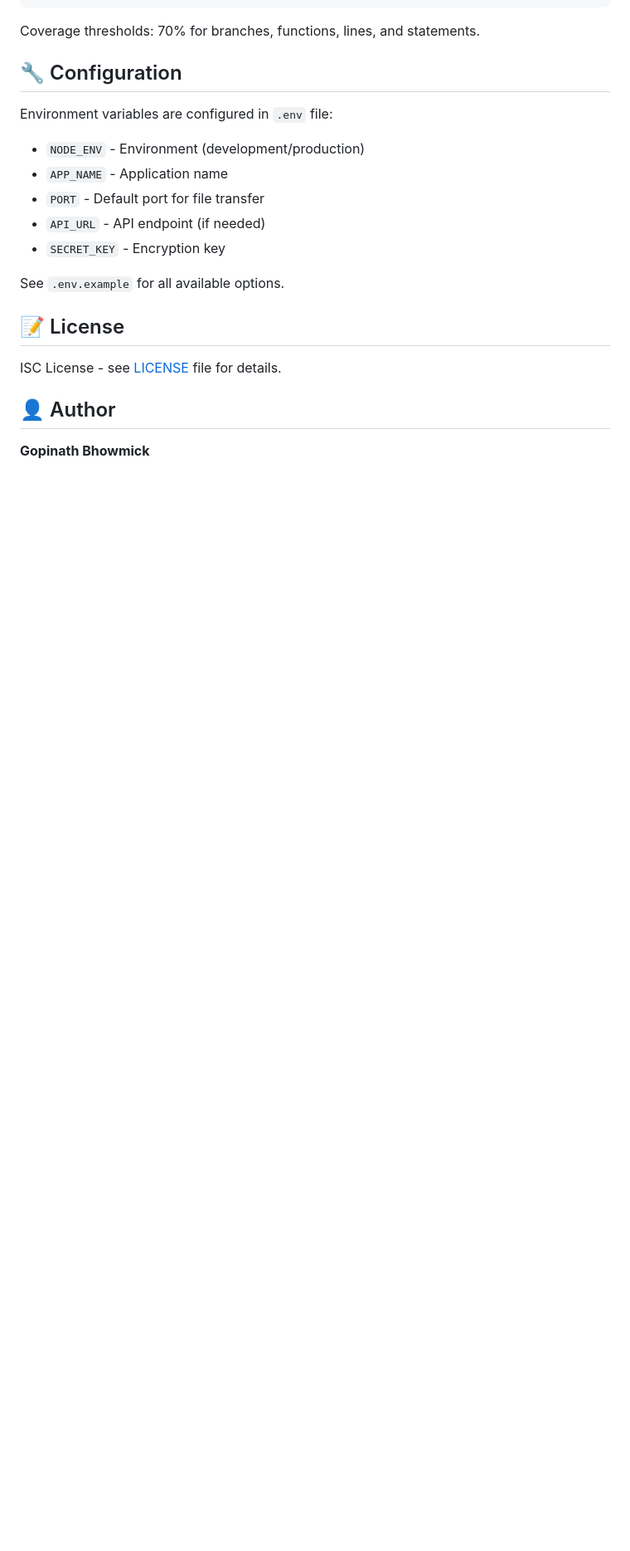
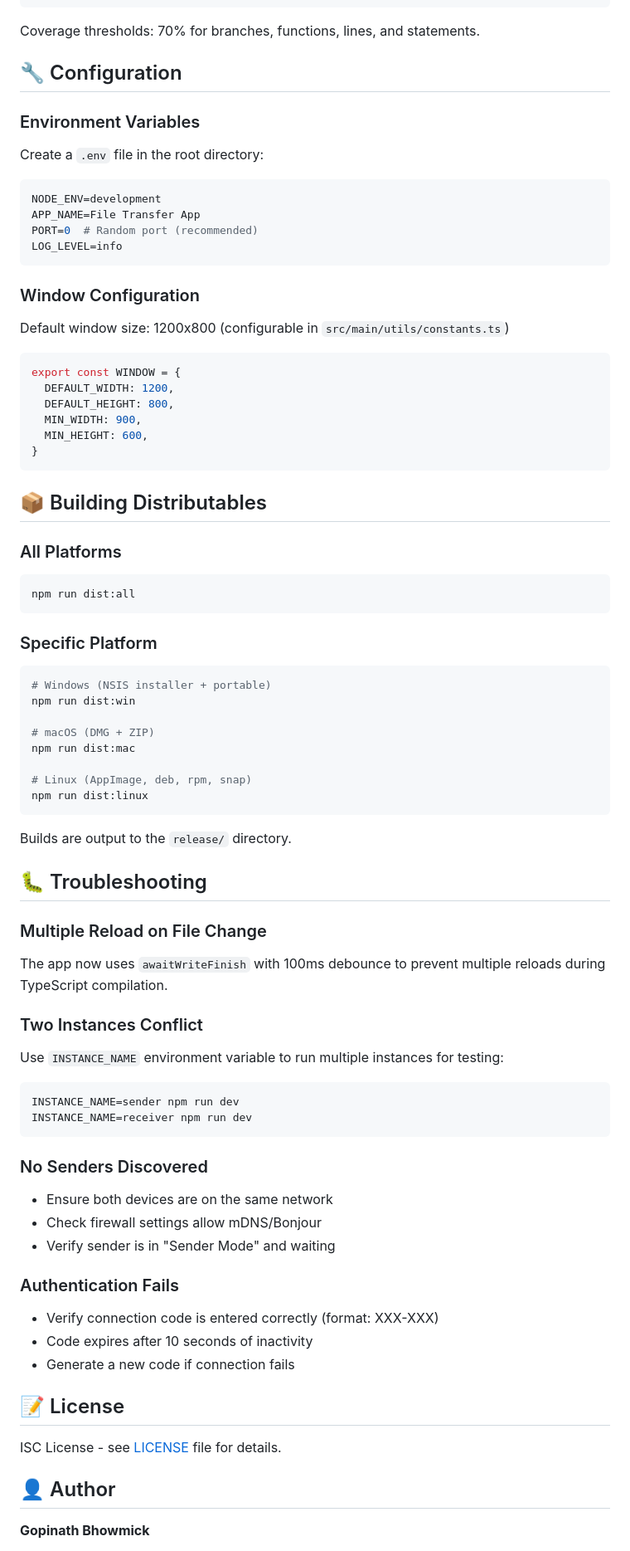
Before and after one commit to Pritam718/file-transfer-app, a Markdown page: README.md, the part around one of its changes. Shown at 83% size. GitHub-like rendering; blank space fills up the shorter version.

````diff
--- a/README.md
+++ b/README.md
@@ -92,15 +176,72 @@ Coverage thresholds: 70% for branches, functions, lines, and statements.
 
 ## 🔧 Configuration
 
-Environment variables are configured in `.env` file:
+### Environment Variables
 
-- `NODE_ENV` - Environment (development/production)
-- `APP_NAME` - Application name
-- `PORT` - Default port for file transfer
-- `API_URL` - API endpoint (if needed)
-- `SECRET_KEY` - Encryption key
+Create a `.env` file in the root directory:
 
-See `.env.example` for all available options.
+```env
+NODE_ENV=development
+APP_NAME=File Transfer App
+PORT=0  # Random port (recommended)
+LOG_LEVEL=info
+```
+
+### Window Configuration
+
+Default window size: 1200x800 (configurable in `src/main/utils/constants.ts`)
+
+```typescript
+export const WINDOW = {
+  DEFAULT_WIDTH: 1200,
+  DEFAULT_HEIGHT: 800,
+  MIN_WIDTH: 900,
+  MIN_HEIGHT: 600,
+}
+```
+
+## 📦 Building Distributables
+
+### All Platforms
+```bash
+npm run dist:all
+```
+
+### Specific Platform
+```bash
+# Windows (NSIS installer + portable)
+npm run dist:win
+
+# macOS (DMG + ZIP)
+npm run dist:mac
+
+# Linux (AppImage, deb, rpm, snap)
+npm run dist:linux
+```
+
+Builds are output to the `release/` directory.
+
+## 🐛 Troubleshooting
+
+### Multiple Reload on File Change
+The app now uses `awaitWriteFinish` with 100ms debounce to prevent multiple reloads during TypeScript compilation.
+
+### Two Instances Conflict
+Use `INSTANCE_NAME` environment variable to run multiple instances for testing:
+```bash
+INSTANCE_NAME=sender npm run dev
+INSTANCE_NAME=receiver npm run dev
+```
+
+### No Senders Discovered
+- Ensure both devices are on the same network
+- Check firewall settings allow mDNS/Bonjour
+- Verify sender is in "Sender Mode" and waiting
+
+### Authentication Fails
+- Verify connection code is entered correctly (format: XXX-XXX)
+- Code expires after 10 seconds of inactivity
+- Generate a new code if connection fails
 
 ## 📝 License
 
````
Also changed, not shown: other parts of README.md (+115 -26 lines).
